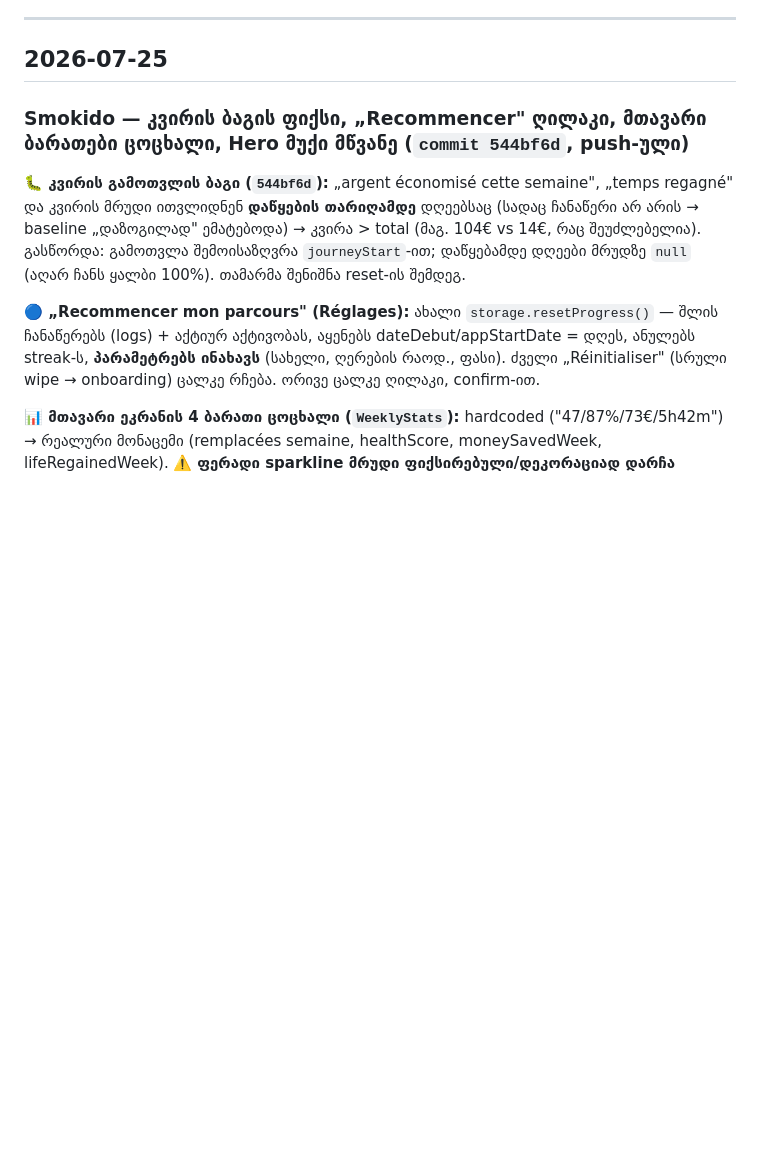
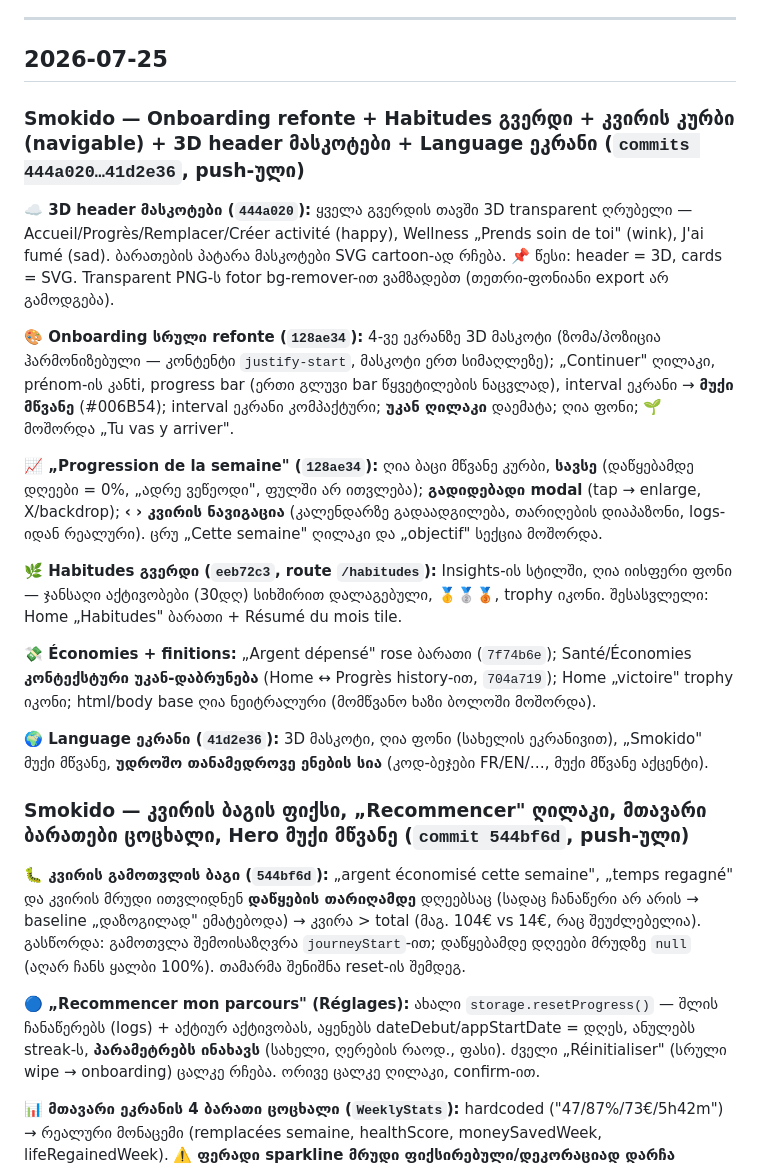
Before and after one commit to tamarI-TM/tamarijs-journal, a Markdown page: context/HISTORY.md, the part around the change. GitHub-like rendering; blank space fills up the shorter version.

Commit message:
contexte: HISTORY 2026-07-25 — onboarding refonte, Habitudes, courbe semaine navigable, mascottes 3D, écran langue
Co-Authored-By: Claude Opus 4.8 <noreply@anthropic.com>

```diff
--- a/context/HISTORY.md
+++ b/context/HISTORY.md
@@ -6,6 +6,20 @@
 ---
 
 ## 2026-07-25
+
+### Smokido — Onboarding refonte + Habitudes გვერდი + კვირის კურბი (navigable) + 3D header მასკოტები + Language ეკრანი (`commits 444a020…41d2e36`, push-ული)
+
+**☁️ 3D header მასკოტები (`444a020`):** ყველა გვერდის თავში 3D transparent ღრუბელი — Accueil/Progrès/Remplacer/Créer activité (happy), Wellness „Prends soin de toi" (wink), J'ai fumé (sad). ბარათების პატარა მასკოტები SVG cartoon-ად რჩება. 📌 წესი: header = 3D, cards = SVG. Transparent PNG-ს fotor bg-remover-ით ვამზადებთ (თეთრი-ფონიანი export არ გამოდგება).
+
+**🎨 Onboarding სრული refonte (`128ae34`):** 4-ვე ეკ­რანზე 3D მასკოტი (ზომა/პოზიცია ჰარმონიზებული — კონტენტი `justify-start`, მასკოტი ერთ სიმაღლეზე); „Continuer" ღილაკი, prénom-ის კანti, progress bar (ერთი გლუვი bar წყვეტილების ნაცვლად), interval ეკრანი → **მუქი მწვანე** (#006B54); interval ეკრანი კომპაქტური; **უკან ღილაკი** დაემატა; ღია ფონი; 🌱 მოშორდა „Tu vas y arriver".
+
+**📈 „Progression de la semaine" (`128ae34`):** ღია ბაცი მწვანე კურბი, **სავსე** (დაწყებამდე დღეები = 0%, „ადრე ვეწეოდი", ფულში არ ითვლება); **გადიდებადი modal** (tap → enlarge, X/backdrop); **‹ › კვირის ნავიგაცია** (კალენდარზე გადაადგილება, თარიღების დიაპაზონი, logs-იდან რეალური). ცრუ „Cette semaine" ღილაკი და „objectif" სექცია მოშორდა.
+
+**🌿 Habitudes გვერდი (`eeb72c3`, route `/habitudes`):** Insights-ის სტილში, ღია იისფერი ფონი — ჯანსაღი აქტივობები (30დღ) სიხშირით დალაგებული, 🥇🥈🥉, trophy იკონი. შესასვლელი: Home „Habitudes" ბარათი + Résumé du mois tile.
+
+**💸 Économies + finitions:** „Argent dépensé" rose ბარათი (`7f74b6e`); Santé/Économies **კონტექსტური უკან-დაბრუნება** (Home ↔ Progrès history-ით, `704a719`); Home „victoire" trophy იკონი; html/body base ღია ნეიტრალური (მომწვანო ხაზი ბოლოში მოშორდა).
+
+**🌍 Language ეკრანი (`41d2e36`):** 3D მასკოტი, ღია ფონი (სახელის ეკრანივით), „Smokido" მუქი მწვანე, **უდროშო თანამედროვე ენების სია** (კოდ-ბეჯები FR/EN/…, მუქი მწვანე აქცენტი).
 
 ### Smokido — კვირის ბაგის ფიქსი, „Recommencer" ღილაკი, მთავარი ბარათები ცოცხალი, Hero მუქი მწვანე (`commit 544bf6d`, push-ული)
 
```
